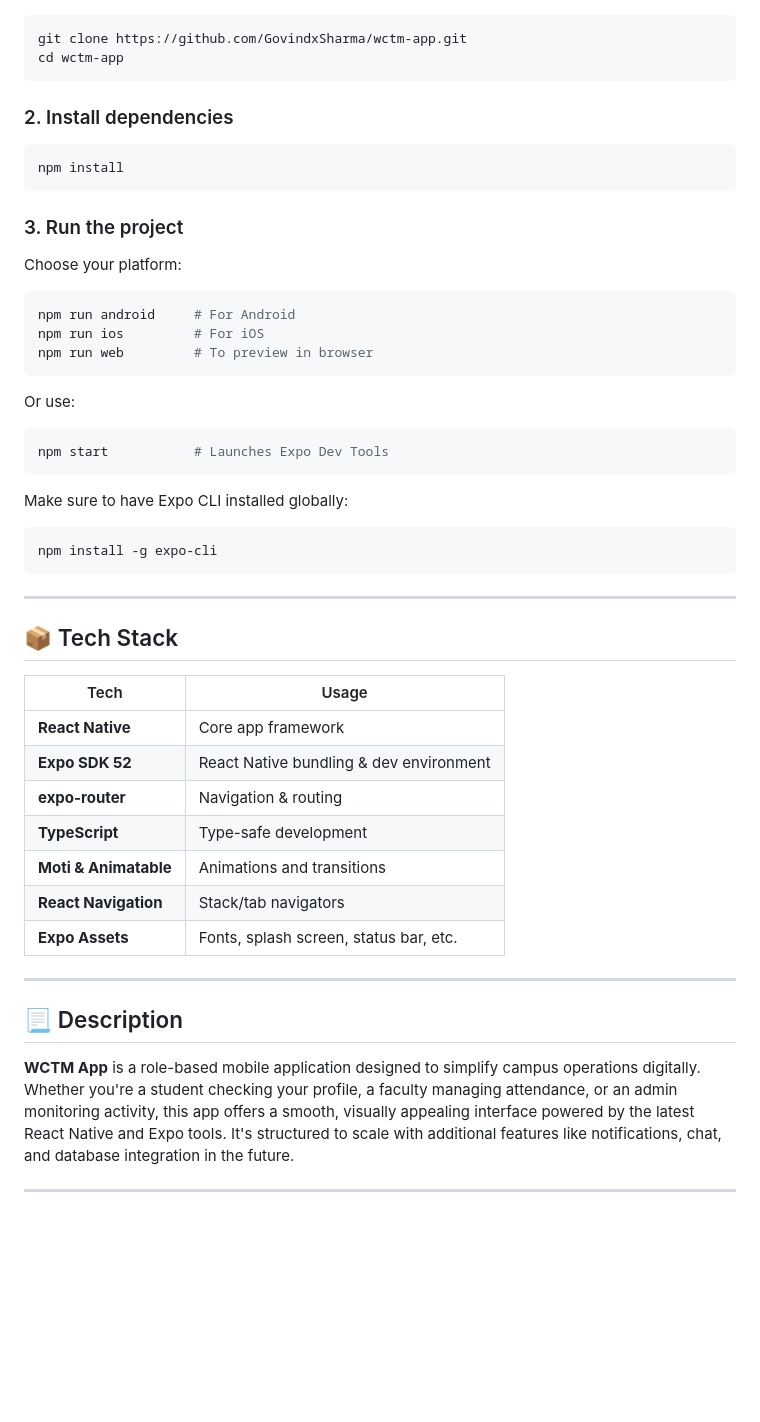
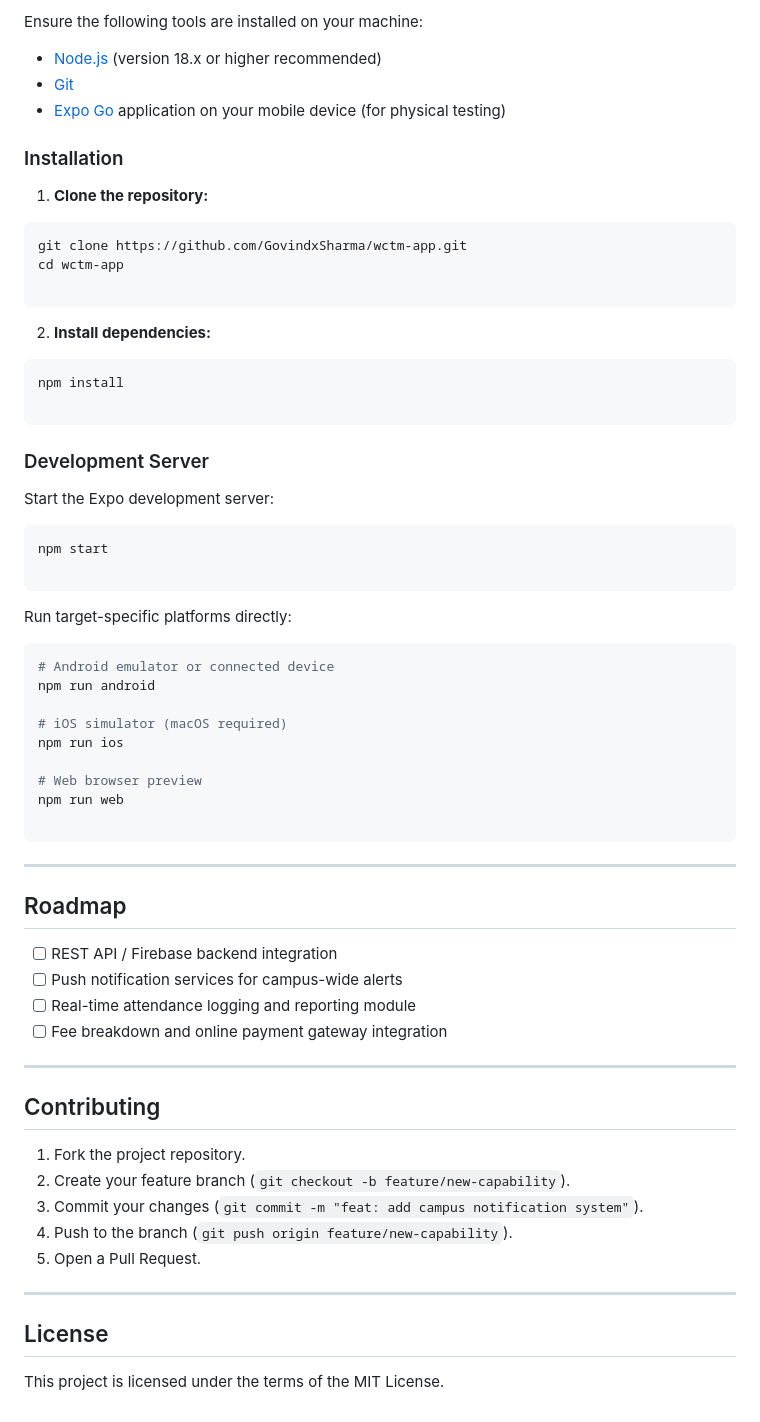
Before and after one commit to GovindxSharma/wctm-app, a Markdown page: README.md, the part around one of its changes. Drawn GitHub-style; blank space fills up the shorter version.

Commit message:
Revise README for improved clarity and organization
Updated README to enhance clarity and structure, including sections on features, project structure, setup instructions, and roadmap.

````diff
--- a/README.md
+++ b/README.md
@@ -68,55 +73,72 @@ The app supports login and registration for students and faculty, profile dashbo
 
+Ensure the following tools are installed on your machine:
+
+* [Node.js](https://nodejs.org/) (version 18.x or higher recommended)
+* [Git](https://git-scm.com/)
+* [Expo Go](https://expo.dev/go) application on your mobile device (for physical testing)
+
+### Installation
+
+1. **Clone the repository:**
 ```bash
 git clone https://github.com/GovindxSharma/wctm-app.git
 cd wctm-app
+
 ```
 
-### 2. Install dependencies
+
+2. **Install dependencies:**
+```bash
+npm install
+
+```
+
+
+
+### Development Server
+
+Start the Expo development server:
 
 ```bash
-npm install
+npm start
+
 ```
 
-### 3. Run the project
-
-Choose your platform:
+Run target-specific platforms directly:
 
 ```bash
-npm run android     # For Android
-npm run ios         # For iOS
-npm run web         # To preview in browser
-```
+# Android emulator or connected device
+npm run android
 
-Or use:
+# iOS simulator (macOS required)
+npm run ios
 
-```bash
-npm start           # Launches Expo Dev Tools
-```
+# Web browser preview
+npm run web
 
-Make sure to have Expo CLI installed globally:
-
-```bash
-npm install -g expo-cli
 ```
 
 ---
 
-## 📦 Tech Stack
+## Roadmap
 
-| Tech                  | Usage                                   |
-| --------------------- | --------------------------------------- |
-| **React Native**      | Core app framework                      |
-| **Expo SDK 52**       | React Native bundling & dev environment |
-| **expo-router**       | Navigation & routing                    |
-| **TypeScript**        | Type-safe development                   |
-| **Moti & Animatable** | Animations and transitions              |
-| **React Navigation**  | Stack/tab navigators                    |
-| **Expo Assets**       | Fonts, splash screen, status bar, etc.  |
+* [ ] REST API / Firebase backend integration
+* [ ] Push notification services for campus-wide alerts
+* [ ] Real-time attendance logging and reporting module
+* [ ] Fee breakdown and online payment gateway integration
 
 ---
 
-## 📃 Description
+## Contributing
 
-**WCTM App** is a role-based mobile application designed to simplify campus operations digitally. Whether you're a student checking your profile, a faculty managing attendance, or an admin monitoring activity, this app offers a smooth, visually appealing interface powered by the latest React Native and Expo tools. It's structured to scale with additional features like notifications, chat, and database integration in the future.
+1. Fork the project repository.
+2. Create your feature branch (`git checkout -b feature/new-capability`).
+3. Commit your changes (`git commit -m "feat: add campus notification system"`).
+4. Push to the branch (`git push origin feature/new-capability`).
+5. Open a Pull Request.
 
 ---
+
+## License
+
+This project is licensed under the terms of the MIT License.
````
Also changed, not shown: other parts of README.md (+57 -52 lines).
